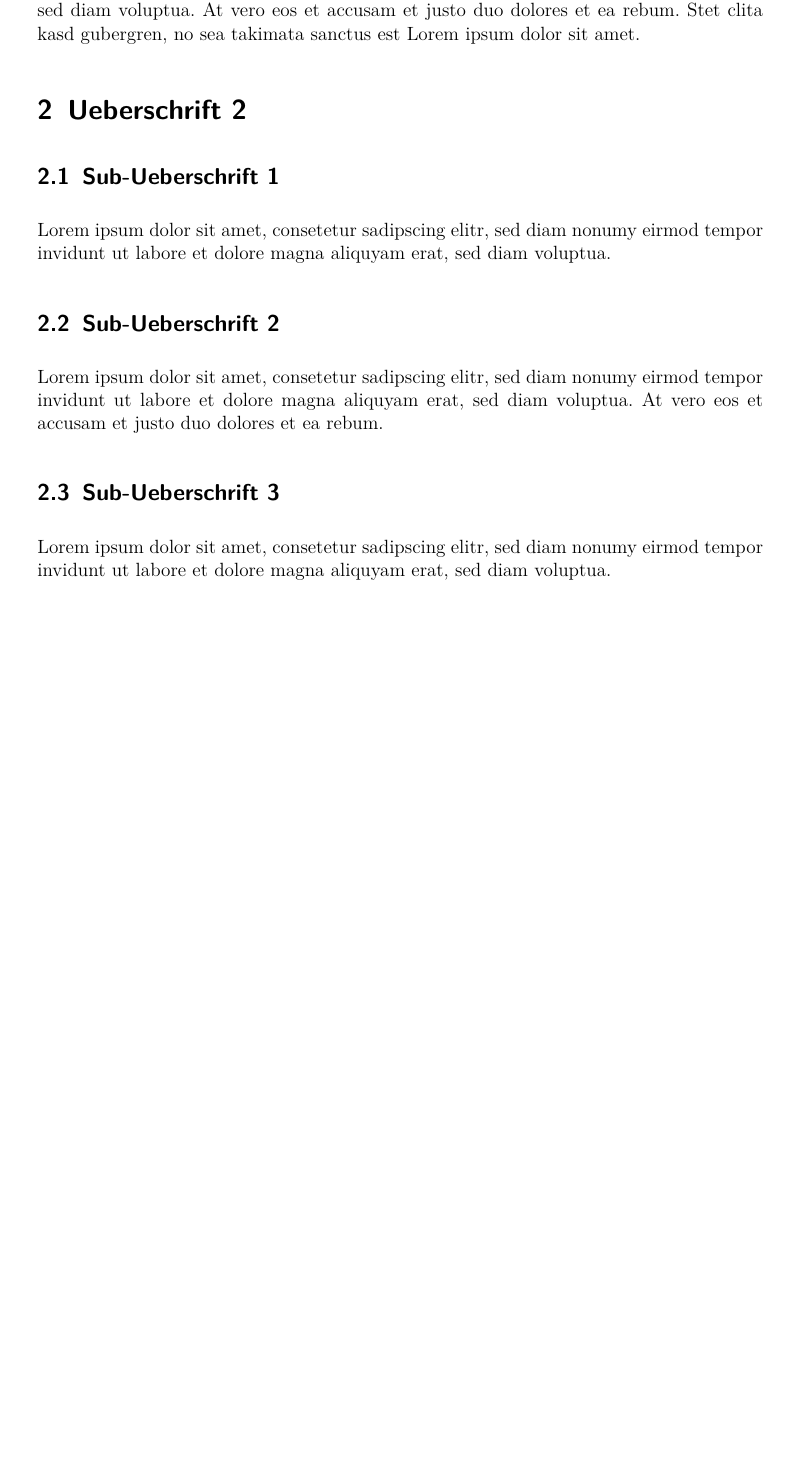
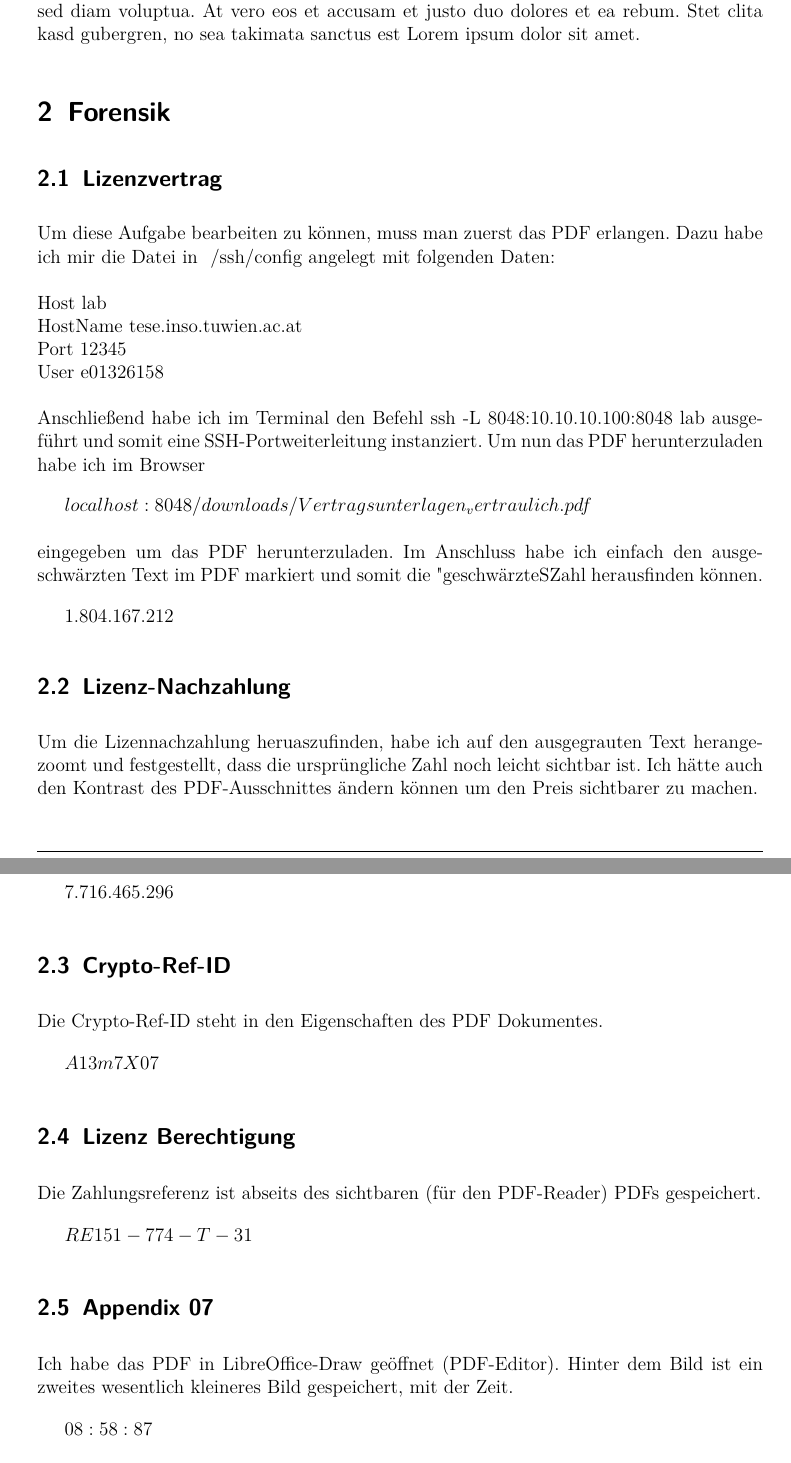
Before and after one commit to BeerLoverAUT/IntroSec18, a LaTeX document (protokoll.tex): part of page 3 of 5 before the commit and two parts of pages 3 and 4 of 6 after it, the two joined at a grey line, cut so that both start at the same text, the shorter picture padded with empty space. The pictures show the PDF file protokoll.pdf that the author committed with the source.

Commit message:
added bunch of stuff

```diff
--- a/protokoll.tex
+++ b/protokoll.tex
@@ -97,16 +97,53 @@ Lorem ipsum dolor sit amet, consetetur sadipscing elitr, sed diam nonumy eirmod
 \subsection{Sub-Ueberschrift 2}
 Lorem ipsum dolor sit amet, consetetur sadipscing elitr, sed diam nonumy eirmod tempor invidunt ut labore et dolore magna aliquyam erat, sed diam voluptua. At vero eos et accusam et justo duo dolores et ea rebum. Stet clita kasd gubergren, no sea takimata sanctus est Lorem ipsum dolor sit amet. Lorem ipsum dolor sit amet, consetetur sadipscing elitr, sed diam nonumy eirmod tempor invidunt ut labore et dolore magna aliquyam erat, sed diam voluptua. At vero eos et accusam et justo duo dolores et ea rebum. Stet clita kasd gubergren, no sea takimata sanctus est Lorem ipsum dolor sit amet.
 
-\section{Ueberschrift 2}
+\section{Forensik}
 
-\subsection{Sub-Ueberschrift 1}
-Lorem ipsum dolor sit amet, consetetur sadipscing elitr, sed diam nonumy eirmod tempor invidunt ut labore et dolore magna aliquyam erat, sed diam voluptua.
+\subsection{Lizenzvertrag}
+Um diese Aufgabe bearbeiten zu können, muss man zuerst das PDF erlangen.
+Dazu habe ich mir die Datei in ~/ssh/config angelegt mit folgenden Daten:
+\newline
+\newline
+Host lab \newline
+HostName tese.inso.tuwien.ac.at \newline
+Port 12345 \newline
+User e01326158
+\newline
+\newline
+Anschließend habe ich im Terminal den Befehl ssh -L 8048:10.10.10.100:8048 lab ausgeführt und somit eine SSH-Portweiterleitung instanziert.
+Um nun das PDF herunterzuladen habe ich im Browser
 
-\subsection{Sub-Ueberschrift 2}
-Lorem ipsum dolor sit amet, consetetur sadipscing elitr, sed diam nonumy eirmod tempor invidunt ut labore et dolore magna aliquyam erat, sed diam voluptua. At vero eos et accusam et justo duo dolores et ea rebum.
+$localhost:8048/downloads/Vertragsunterlagen_vertraulich.pdf$
+\newline
+\newline
+eingegeben um das PDF herunterzuladen. Im Anschluss habe ich einfach den ausgeschwärzten Text im PDF markiert und somit die "geschwärzte" Zahl herausfinden können.
 
-\subsection{Sub-Ueberschrift 3}
-Lorem ipsum dolor sit amet, consetetur sadipscing elitr, sed diam nonumy eirmod tempor invidunt ut labore et dolore magna aliquyam erat, sed diam voluptua.
+$1.804.167.212$
+
+
+\subsection{Lizenz-Nachzahlung}
+Um die Lizennachzahlung heruaszufinden, habe ich auf den ausgegrauten Text herangezoomt und festgestellt, dass die ursprüngliche Zahl noch leicht sichtbar ist. Ich hätte auch den Kontrast des PDF-Ausschnittes ändern können um den Preis sichtbarer zu machen.
+
+$7.716.465.296$
+
+\subsection{Crypto-Ref-ID}
+Die Crypto-Ref-ID steht in den Eigenschaften des PDF Dokumentes.
+
+$A13m7X07$
+
+\subsection{Lizenz Berechtigung}
+Die Zahlungsreferenz ist abseits des sichtbaren (für den PDF-Reader) PDFs gespeichert.
+
+$RE151-774-T-31$
+
+
+
+\subsection{Appendix #07}
+Ich habe das PDF in LibreOffice-Draw geöffnet (PDF-Editor).
+Hinter dem Bild ist ein zweites wesentlich kleineres Bild gespeichert, mit der Zeit.
+
+$08:58:87$
+
 
 \section{Beispiele}
 
```
Also changed, not shown: protokoll.pdf, protokoll.tex (16 more changed lines), 5 other files.
